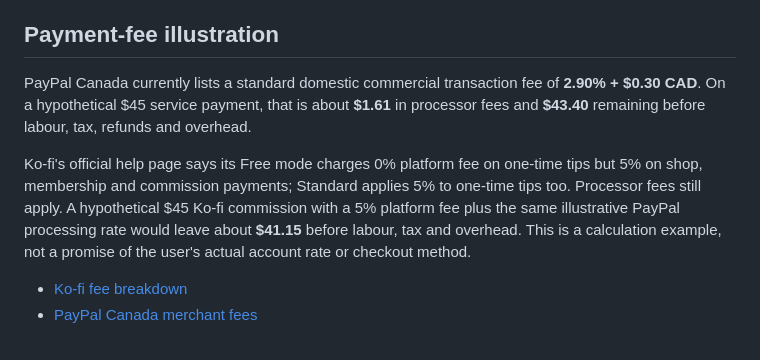
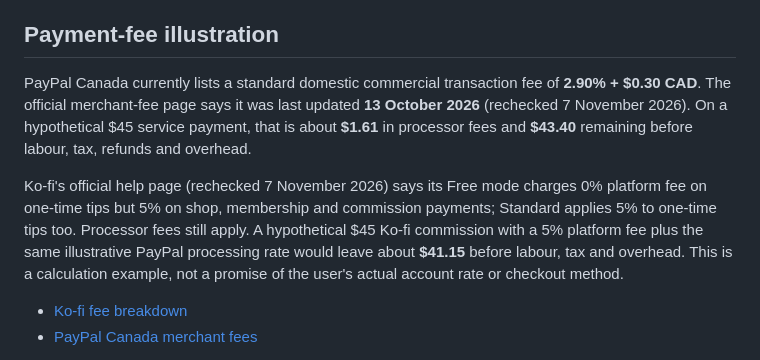
Before and after one commit to the-griff-list/the-griff-list.github.io, a Markdown page: REVENUE-EXPERIMENT-BACKLOG.md, the part around the change. Drawn GitHub-style.

Commit message:
Date-stamp payment fee research sources

```diff
--- a/REVENUE-EXPERIMENT-BACKLOG.md
+++ b/REVENUE-EXPERIMENT-BACKLOG.md
@@ -34,9 +34,9 @@
 
 ## Payment-fee illustration
 
-PayPal Canada currently lists a standard domestic commercial transaction fee of **2.90% + $0.30 CAD**. On a hypothetical $45 service payment, that is about **$1.61** in processor fees and **$43.40** remaining before labour, tax, refunds and overhead.
+PayPal Canada currently lists a standard domestic commercial transaction fee of **2.90% + $0.30 CAD**. The official merchant-fee page says it was last updated **13 October 2026** (rechecked 7 November 2026). On a hypothetical $45 service payment, that is about **$1.61** in processor fees and **$43.40** remaining before labour, tax, refunds and overhead.
 
-Ko-fi's official help page says its Free mode charges 0% platform fee on one-time tips but 5% on shop, membership and commission payments; Standard applies 5% to one-time tips too. Processor fees still apply. A hypothetical $45 Ko-fi commission with a 5% platform fee plus the same illustrative PayPal processing rate would leave about **$41.15** before labour, tax and overhead. This is a calculation example, not a promise of the user's actual account rate or checkout method.
+Ko-fi's official help page (rechecked 7 November 2026) says its Free mode charges 0% platform fee on one-time tips but 5% on shop, membership and commission payments; Standard applies 5% to one-time tips too. Processor fees still apply. A hypothetical $45 Ko-fi commission with a 5% platform fee plus the same illustrative PayPal processing rate would leave about **$41.15** before labour, tax and overhead. This is a calculation example, not a promise of the user's actual account rate or checkout method.
 
 - [Ko-fi fee breakdown](https://help.ko-fi.com/hc/en-us/articles/360002506494-Does-Ko-fi-take-a-fee)
 - [PayPal Canada merchant fees](https://www.paypal.com/ca/business/paypal-business-fees)
```
